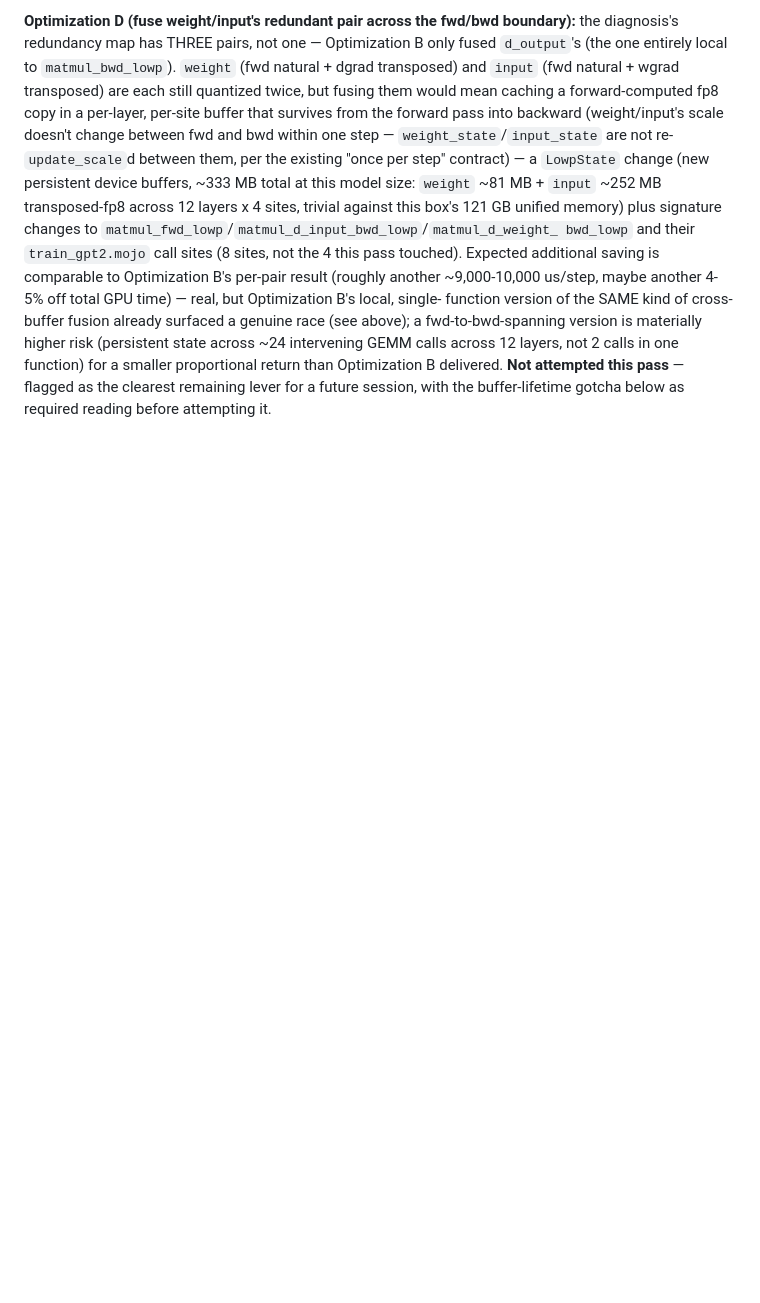
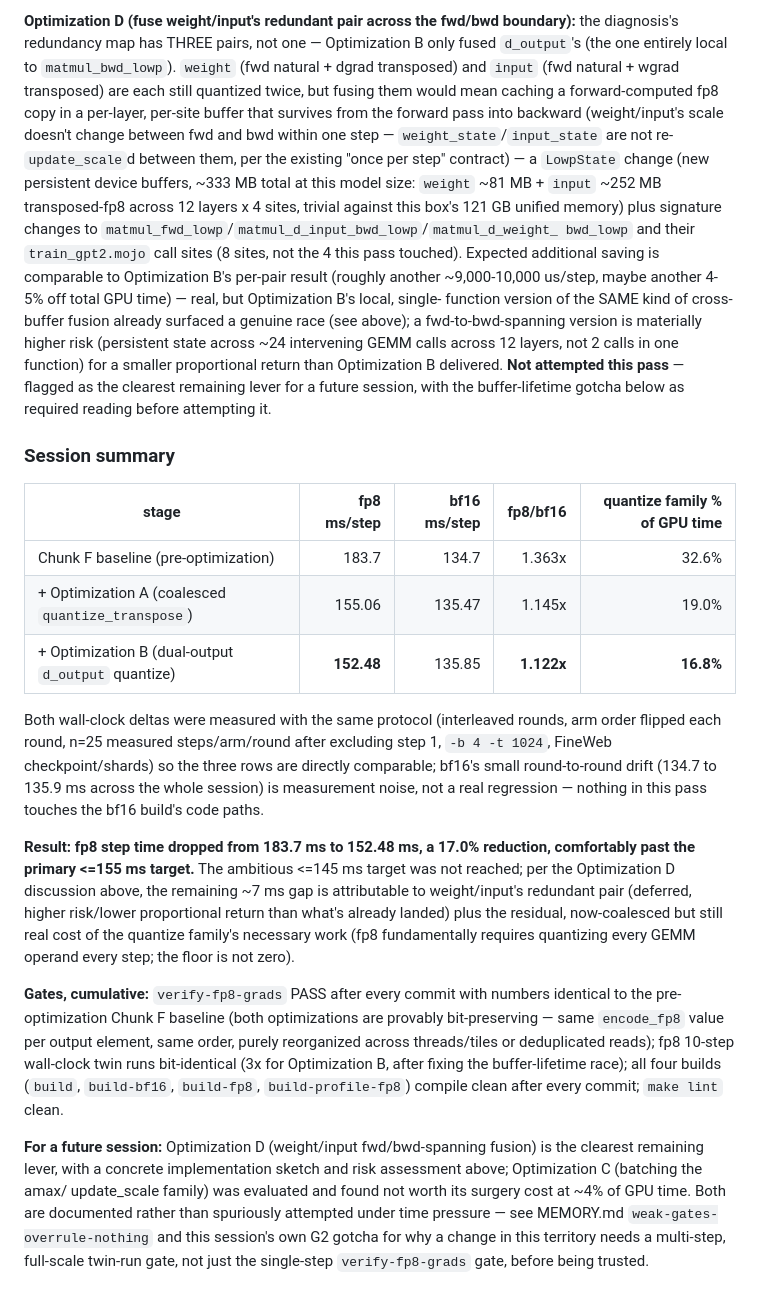
Before and after one commit to ulmentflam/llm.mojo, a Markdown page: docs/ai/ai_assisted_optimizations_and_benchmarks.md, the part around the change. GitHub-like rendering; blank space fills up the shorter version.

Commit message:
FP8 quant-opt: session summary table for the A+B optimization pass
Closes out the 2026-07-10 quant-opt entry with a single before/after/after
table (Chunk F baseline -> Opt A -> Opt A+B) and the cumulative gate/result
summary, so the entry is a self-contained record of where fp8 step time
landed (183.7 -> 152.48 ms, 17.0% reduction) without needing to re-derive
it from the per-optimization subsections.

Co-Authored-By: Claude Fable 5 <noreply@anthropic.com>

```diff
--- a/docs/ai/ai_assisted_optimizations_and_benchmarks.md
+++ b/docs/ai/ai_assisted_optimizations_and_benchmarks.md
@@ -2165,3 +2165,46 @@ proportional return than Optimization B delivered. **Not attempted this
 pass** — flagged as the clearest remaining lever for a future session,
 with the buffer-lifetime gotcha below as required reading before
 attempting it.
+
+### Session summary
+
+| stage | fp8 ms/step | bf16 ms/step | fp8/bf16 | quantize family % of GPU time |
+|---|---:|---:|---:|---:|
+| Chunk F baseline (pre-optimization) | 183.7 | 134.7 | 1.363x | 32.6% |
+| + Optimization A (coalesced `quantize_transpose`) | 155.06 | 135.47 | 1.145x | 19.0% |
+| + Optimization B (dual-output `d_output` quantize) | **152.48** | 135.85 | **1.122x** | **16.8%** |
+
+Both wall-clock deltas were measured with the same protocol (interleaved
+rounds, arm order flipped each round, n=25 measured steps/arm/round after
+excluding step 1, `-b 4 -t 1024`, FineWeb checkpoint/shards) so the three
+rows are directly comparable; bf16's small round-to-round drift (134.7 to
+135.9 ms across the whole session) is measurement noise, not a real
+regression — nothing in this pass touches the bf16 build's code paths.
+
+**Result: fp8 step time dropped from 183.7 ms to 152.48 ms, a 17.0%
+reduction, comfortably past the primary <=155 ms target.** The ambitious
+<=145 ms target was not reached; per the Optimization D discussion above,
+the remaining ~7 ms gap is attributable to weight/input's redundant pair
+(deferred, higher risk/lower proportional return than what's already
+landed) plus the residual, now-coalesced but still real cost of the
+quantize family's necessary work (fp8 fundamentally requires quantizing
+every GEMM operand every step; the floor is not zero).
+
+**Gates, cumulative:** `verify-fp8-grads` PASS after every commit with
+numbers identical to the pre-optimization Chunk F baseline (both
+optimizations are provably bit-preserving — same `encode_fp8` value per
+output element, same order, purely reorganized across threads/tiles or
+deduplicated reads); fp8 10-step wall-clock twin runs bit-identical
+(3x for Optimization B, after fixing the buffer-lifetime race); all four
+builds (`build`, `build-bf16`, `build-fp8`, `build-profile-fp8`) compile
+clean after every commit; `make lint` clean.
+
+**For a future session:** Optimization D (weight/input fwd/bwd-spanning
+fusion) is the clearest remaining lever, with a concrete implementation
+sketch and risk assessment above; Optimization C (batching the amax/
+update_scale family) was evaluated and found not worth its surgery cost
+at ~4% of GPU time. Both are documented rather than spuriously attempted
+under time pressure — see MEMORY.md `weak-gates-overrule-nothing` and
+this session's own G2 gotcha for why a change in this territory needs a
+multi-step, full-scale twin-run gate, not just the single-step
+`verify-fp8-grads` gate, before being trusted.
```
